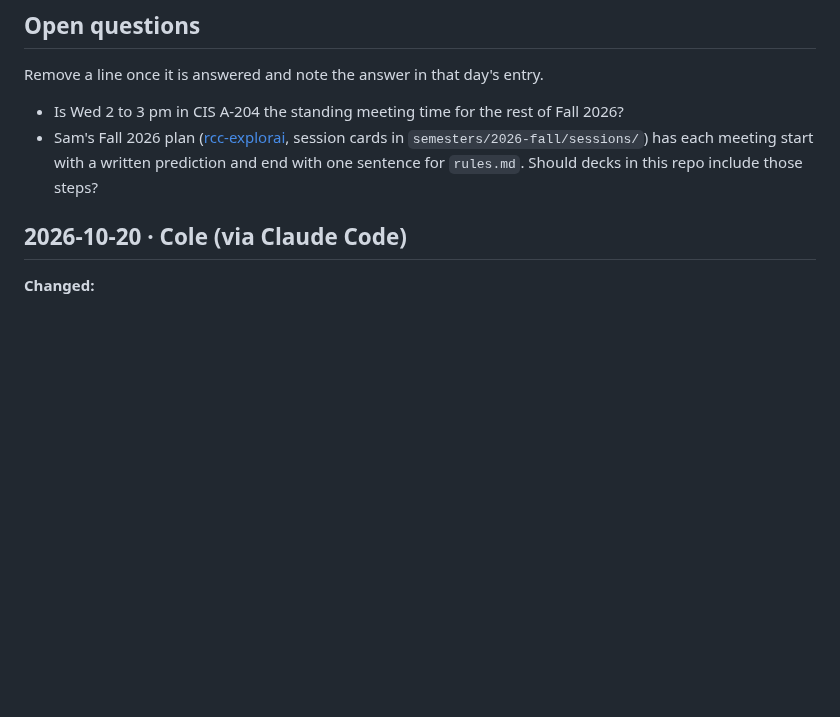
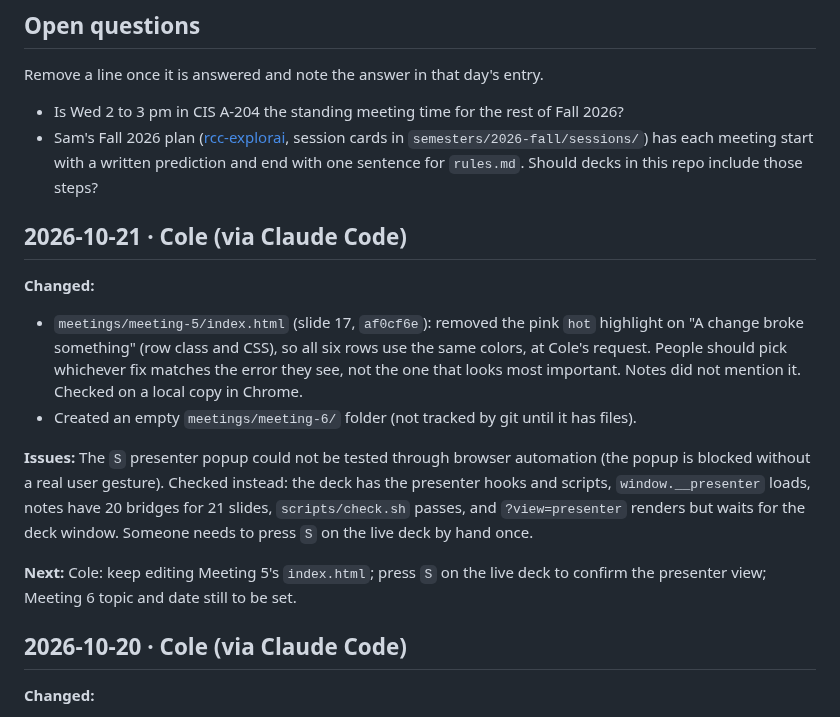
Before and after one commit to pcolee/explorAI, a Markdown page: docs/agent-log.md, the part around the change. Rendered like a GitHub page; blank space fills up the shorter version.

Commit message:
Handoff 2026-10-21: log the slide 17 uniform rows and the untested S popup
Co-Authored-By: Claude Sonnet 5.5 <noreply@anthropic.com>

```diff
--- a/docs/agent-log.md
+++ b/docs/agent-log.md
@@ -10,6 +10,16 @@ Remove a line once it is answered and note the answer in that day's entry.
 - Sam's Fall 2026 plan ([rcc-explorai](https://github.com/Sam-T-G/rcc-explorai), session cards in `semesters/2026-fall/sessions/`) has each meeting start with a written prediction and end with one sentence for `rules.md`. Should decks in this repo include those steps?
 
 <!-- newest entry below: add "## YYYY-MM-DD · Name (via Claude Code)" here and end it with a blank line -->
+
+## 2026-10-21 · Cole (via Claude Code)
+
+**Changed:**
+- `meetings/meeting-5/index.html` (slide 17, `af0cf6e`): removed the pink `hot` highlight on "A change broke something" (row class and CSS), so all six rows use the same colors, at Cole's request. People should pick whichever fix matches the error they see, not the one that looks most important. Notes did not mention it. Checked on a local copy in Chrome.
+- Created an empty `meetings/meeting-6/` folder (not tracked by git until it has files).
+
+**Issues:** The `S` presenter popup could not be tested through browser automation (the popup is blocked without a real user gesture). Checked instead: the deck has the presenter hooks and scripts, `window.__presenter` loads, notes have 20 bridges for 21 slides, `scripts/check.sh` passes, and `?view=presenter` renders but waits for the deck window. Someone needs to press `S` on the live deck by hand once.
+
+**Next:** Cole: keep editing Meeting 5's `index.html`; press `S` on the live deck to confirm the presenter view; Meeting 6 topic and date still to be set.
 
 ## 2026-10-20 · Cole (via Claude Code)
 
```
Also changed, not shown: docs/status.md (+2 -2 lines).
